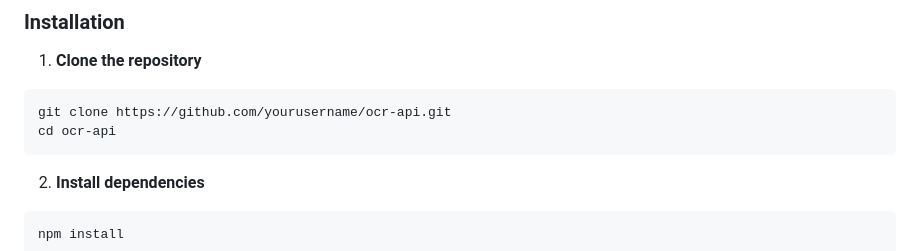
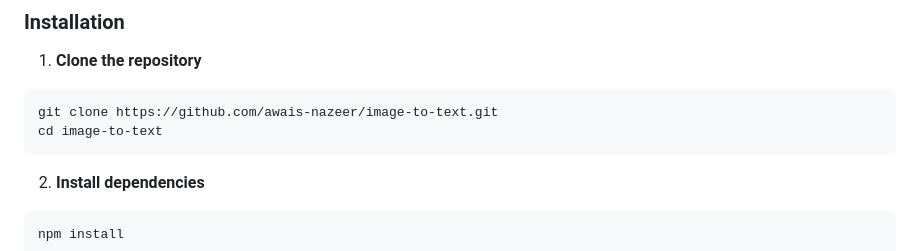
Before and after one commit to awais-nazeer/image-to-text, a Markdown page: README.md, the part around the change. Drawn GitHub-style.

Commit message:
some changes in readme file

````diff
--- a/README.md
+++ b/README.md
@@ -56,8 +56,8 @@ Before you begin, ensure you have the following installed:
 1. **Clone the repository**
 
 ```bash
-git clone https://github.com/yourusername/ocr-api.git
-cd ocr-api
+git clone https://github.com/awais-nazeer/image-to-text.git
+cd image-to-text
 ```
 
 2. **Install dependencies**
````
